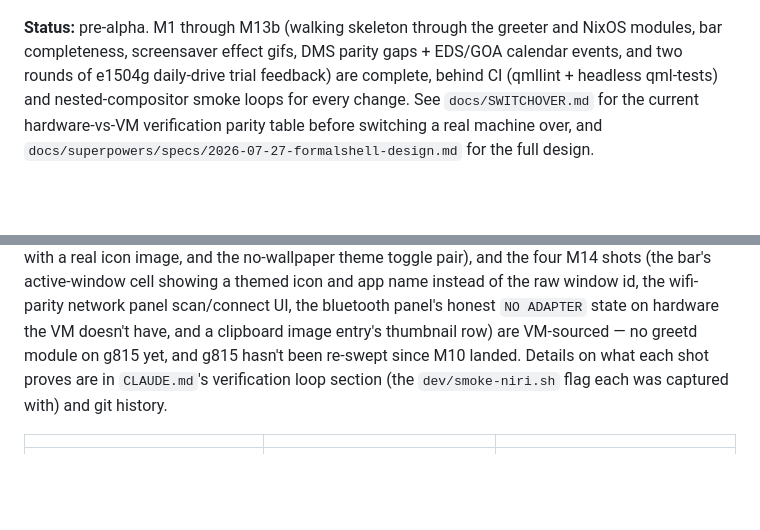
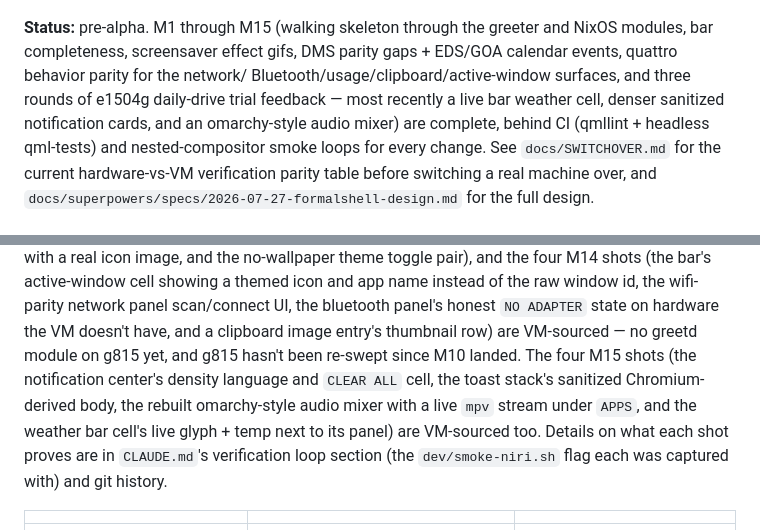
Before and after one commit to FormalSnake/FormalShell, a Markdown page: README.md, 2 parts joined by grey strips. Drawn GitHub-style; blank space fills up the shorter version.

```diff
--- a/README.md
+++ b/README.md
@@ -12,10 +12,13 @@ modules so a consuming config needs almost no glue.
 
 ![FormalShell bar on niri](docs/screenshots/bar-niri.png)
 
-**Status:** pre-alpha. M1 through M13b (walking skeleton through the greeter
+**Status:** pre-alpha. M1 through M15 (walking skeleton through the greeter
 and NixOS modules, bar completeness, screensaver effect gifs, DMS parity
-gaps + EDS/GOA calendar events, and two rounds of e1504g daily-drive trial
-feedback) are complete, behind CI (qmllint + headless
+gaps + EDS/GOA calendar events, quattro behavior parity for the network/
+Bluetooth/usage/clipboard/active-window surfaces, and three rounds of
+e1504g daily-drive trial feedback — most recently a live bar weather cell,
+denser sanitized notification cards, and an omarchy-style audio mixer) are
+complete, behind CI (qmllint + headless
 qml-tests) and nested-compositor smoke loops for every change. See
 `docs/SWITCHOVER.md` for the current hardware-vs-VM verification parity
 table before switching a real machine over, and
@@ -41,7 +44,11 @@ a themed icon and app name instead of the raw window id, the wifi-parity
 network panel scan/connect UI, the bluetooth panel's honest `NO ADAPTER`
 state on hardware the VM doesn't have, and a clipboard image entry's
 thumbnail row) are VM-sourced — no greetd module on g815 yet, and g815
-hasn't been re-swept since M10 landed. Details on what each shot proves
+hasn't been re-swept since M10 landed. The four M15 shots (the notification
+center's density language and `CLEAR ALL` cell, the toast stack's sanitized
+Chromium-derived body, the rebuilt omarchy-style audio mixer with a live
+`mpv` stream under `APPS`, and the weather bar cell's live glyph + temp
+next to its panel) are VM-sourced too. Details on what each shot proves
 are in `CLAUDE.md`'s verification loop section (the `dev/smoke-niri.sh`
 flag each was captured with) and git history.
 
```
Also changed, not shown: other parts of README.md (+3 -2 lines), docs/SWITCHOVER.md (+35 -8 lines), docs/screenshots/audio-panel-niri.png (added), docs/screenshots/indicators-niri.png, docs/screenshots/notifications-center-niri.png (added), docs/screenshots/weather-niri.png (added).
